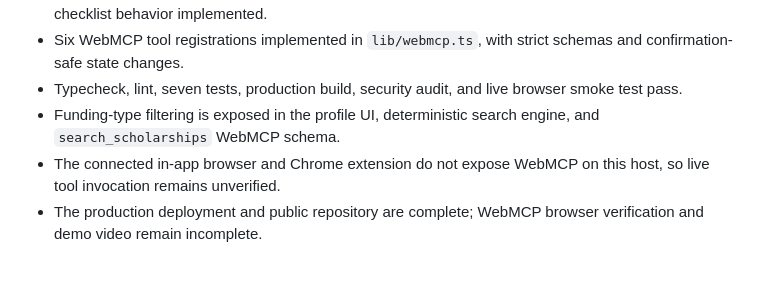
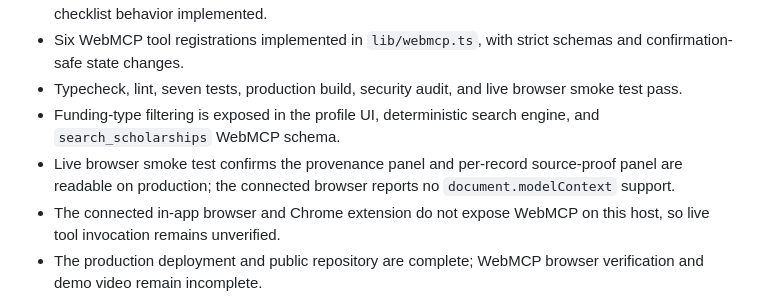
Before and after one commit to Nifemi0/scholarship-scout, a Markdown page: project.md, the part around the change. GitHub-like rendering; blank space fills up the shorter version.

Commit message:
Document live provenance verification

```diff
--- a/project.md
+++ b/project.md
@@ -244,6 +244,7 @@ Mitigation: collect only information needed for matching; keep MVP state local;
 - Six WebMCP tool registrations implemented in `lib/webmcp.ts`, with strict schemas and confirmation-safe state changes.
 - Typecheck, lint, seven tests, production build, security audit, and live browser smoke test pass.
 - Funding-type filtering is exposed in the profile UI, deterministic search engine, and `search_scholarships` WebMCP schema.
+- Live browser smoke test confirms the provenance panel and per-record source-proof panel are readable on production; the connected browser reports no `document.modelContext` support.
 - The connected in-app browser and Chrome extension do not expose WebMCP on this host, so live tool invocation remains unverified.
 - The production deployment and public repository are complete; WebMCP browser verification and demo video remain incomplete.
 - Production URL: `https://scholarship-scout-brown.vercel.app`
```
